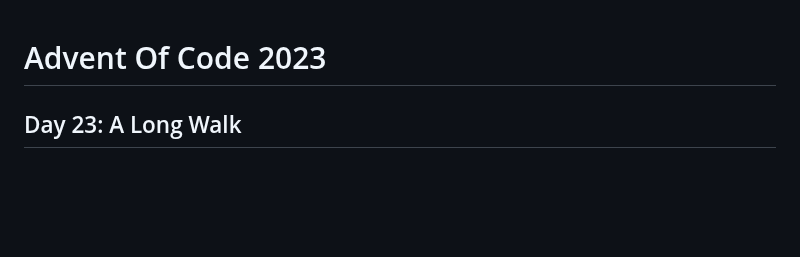
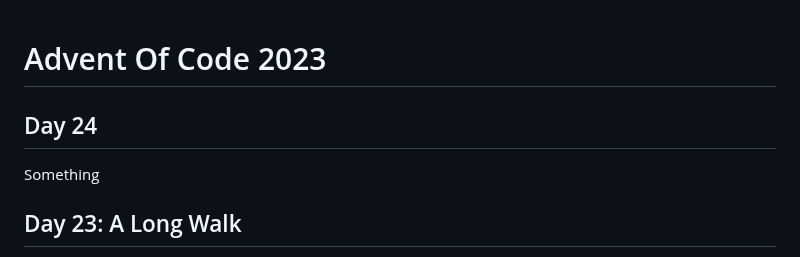
Before and after one commit to azimut/challenges, a Markdown page: adventofcode/23/README.md, the part around the change. Rendered like a GitHub page; blank space fills up the shorter version.

Commit message:
adventofcode: fix readme????

```diff
--- a/adventofcode/23/README.md
+++ b/adventofcode/23/README.md
@@ -1,4 +1,8 @@
 # Advent Of Code 2023
+## Day 24
+
+Something
+
 ## Day 23: A Long Walk
 
 <video src="https://private-user-images.githubusercontent.com/2867036/292656762-5f365896-13a1-4d3f-bd88-7e44c74aa4de.mp4" width="500" />
```
